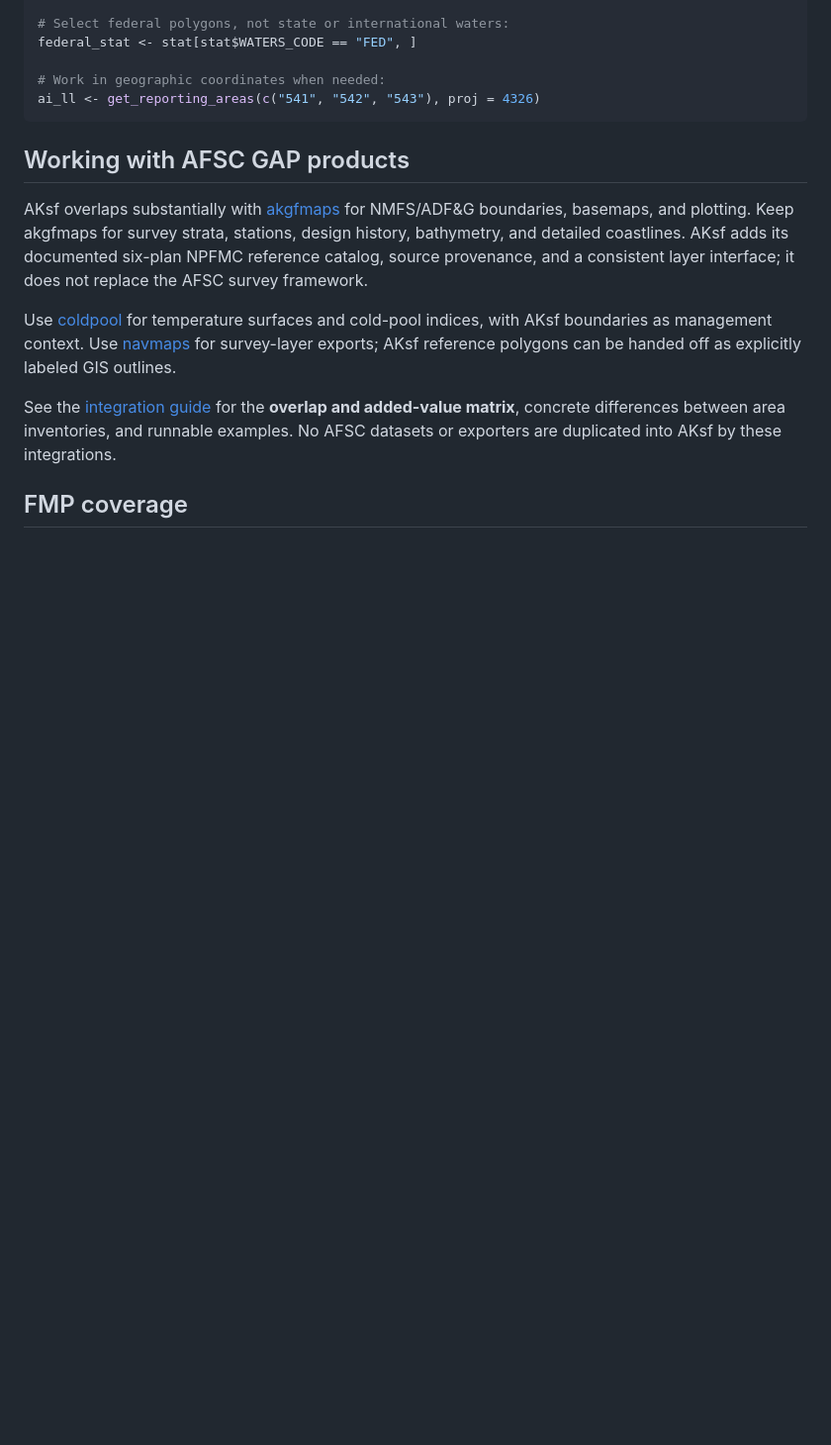
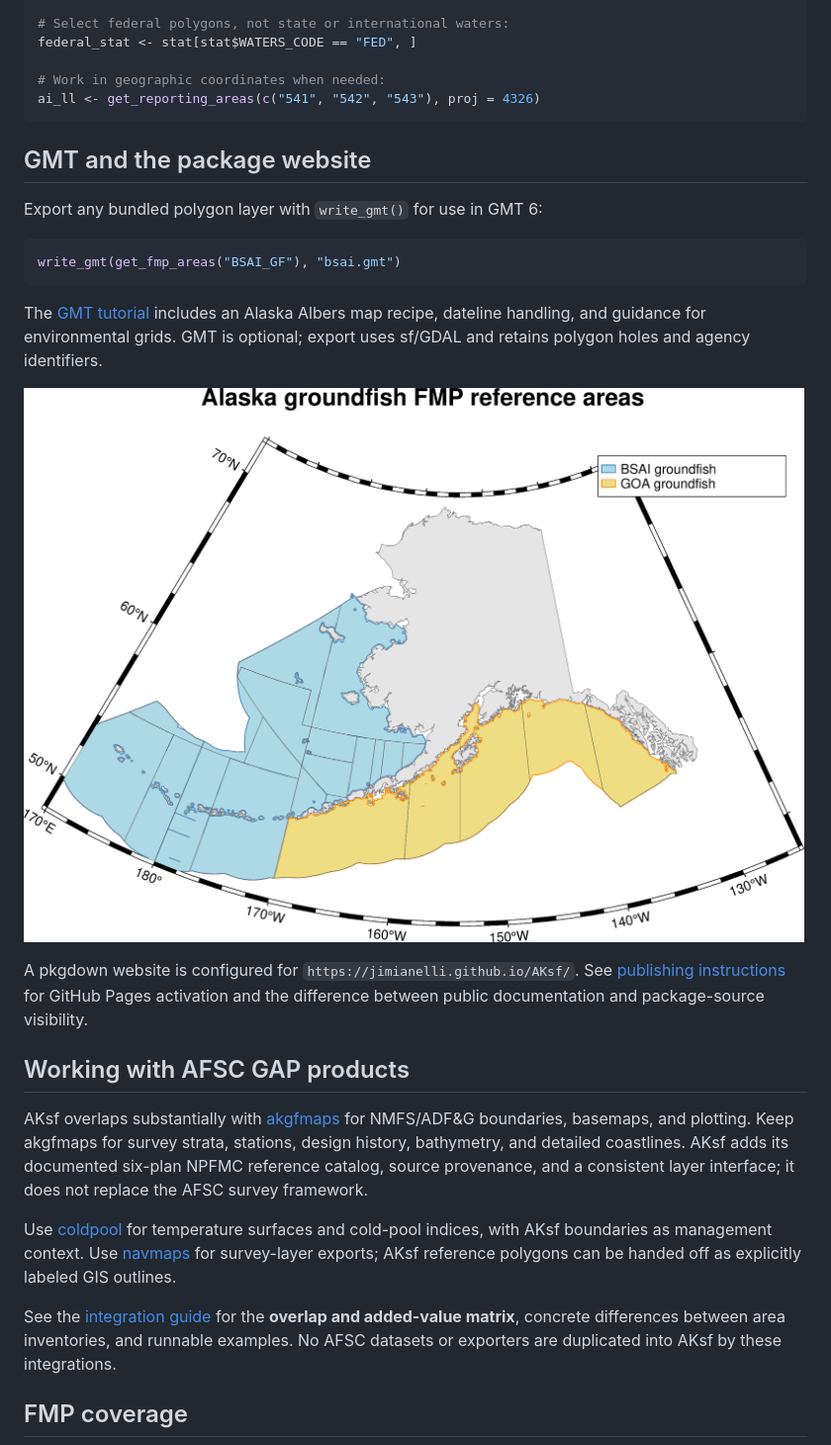
Before and after one commit to jimianelli/AKsf, a Markdown page: README.md, the part around the change printed below. Shown: that part at 99% size. GitHub-like rendering; pictures changed too: man/figures/gmt-alaska-fmp.png (added); blank space fills up the shorter version.

Commit message:
Add GMT polygon export and pkgdown GitHub Pages website

````diff
--- a/README.md
+++ b/README.md
@@ -69,6 +69,24 @@ federal_stat <- stat[stat$WATERS_CODE == "FED", ]
 # Work in geographic coordinates when needed:
 ai_ll <- get_reporting_areas(c("541", "542", "543"), proj = 4326)
 ```
+
+## GMT and the package website
+
+Export any bundled polygon layer with `write_gmt()` for use in GMT 6:
+
+```r
+write_gmt(get_fmp_areas("BSAI_GF"), "bsai.gmt")
+```
+
+The [GMT tutorial](vignettes/GMT.Rmd) includes an Alaska Albers map recipe,
+dateline handling, and guidance for environmental grids. GMT is optional;
+export uses sf/GDAL and retains polygon holes and agency identifiers.
+
+![Alaska FMP map rendered with GMT](man/figures/gmt-alaska-fmp.png)
+
+A pkgdown website is configured for `https://jimianelli.github.io/AKsf/`.
+See [publishing instructions](docs/GITHUB-PAGES.md) for GitHub Pages activation
+and the difference between public documentation and package-source visibility.
 
 ## Working with AFSC GAP products
 
````
Also changed, not shown: other parts of README.md (+1 -1 lines), NEWS.md (+3 -0 lines), docs/GITHUB-PAGES.md (added, +35 -0 lines), man/figures/fmp-overview.png (renamed from docs/fmp-overview.png), 11 other files.
